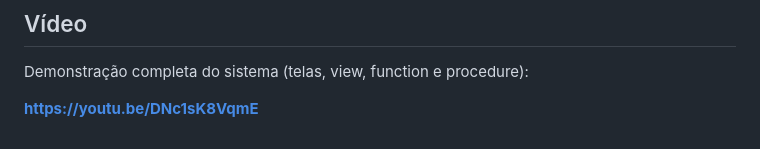
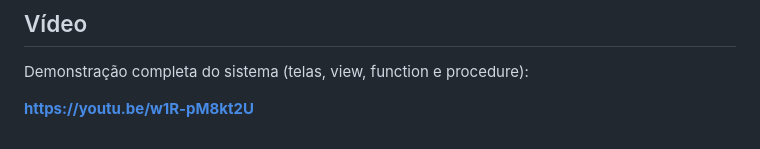
Before and after one commit to caio089/CRUD-PBD, a Markdown page: README.md, the part around one of its changes. Rendered like a GitHub page.

Commit message:
Atualiza o link do vídeo no README.
Co-authored-by: caio campos <ccamposs2007@gmail.com>

```diff
--- a/README.md
+++ b/README.md
@@ -186,4 +186,4 @@ Também é possível usar o `psql` com `database/00_criar_banco.sql` e `database
 
 Demonstração completa do sistema (telas, view, function e procedure):
 
-**https://youtu.be/DNc1sK8VqmE**
+**https://youtu.be/w1R-pM8kt2U**
```
Also changed, not shown: other parts of README.md (+1 -1 lines).
